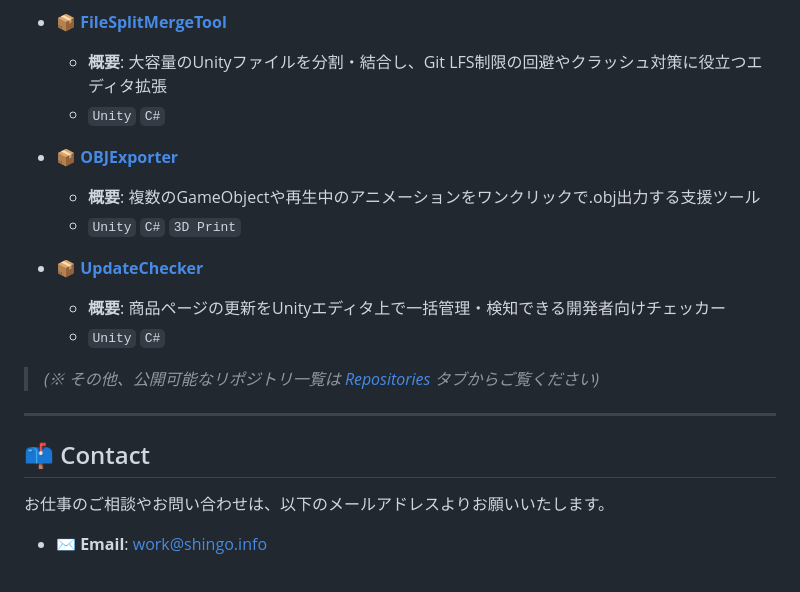
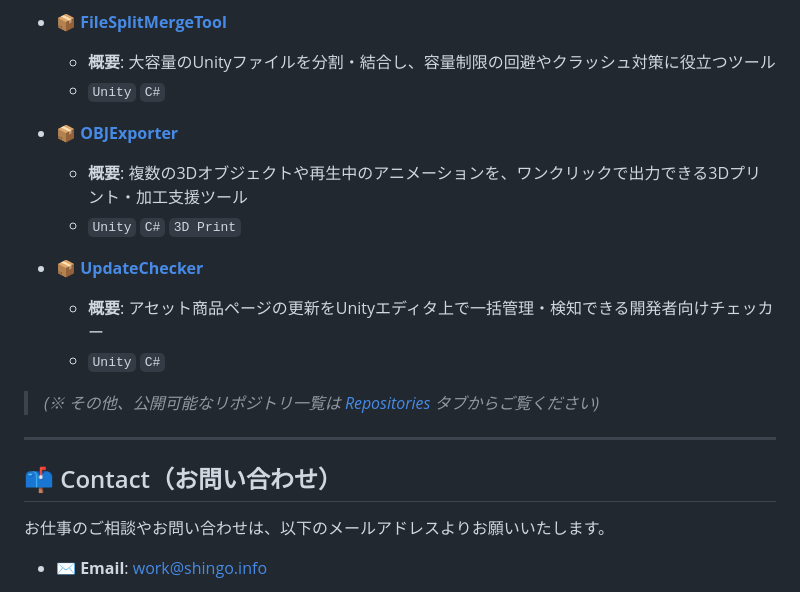
Before and after one commit to KatanoShingo/KatanoShingo, a Markdown page: README.md, the part around one of its changes. Rendered like a GitHub page.

```diff
--- a/README.md
+++ b/README.md
@@ -86,21 +86,21 @@ BOOTHにて公開・販売しているアセットやツール群です。
 
 - 📦 **[FileSplitMergeTool](https://feitas.booth.pm/items/6990234)**
-  - **概要**: 大容量のUnityファイルを分割・結合し、Git LFS制限の回避やクラッシュ対策に役立つエディタ拡張
+  - **概要**: 大容量のUnityファイルを分割・結合し、容量制限の回避やクラッシュ対策に役立つツール
   - `Unity` `C#`
 
 - 📦 **[OBJExporter](https://feitas.booth.pm/items/7005523)**
-  - **概要**: 複数のGameObjectや再生中のアニメーションをワンクリックで.obj出力する支援ツール
+  - **概要**: 複数の3Dオブジェクトや再生中のアニメーションを、ワンクリックで出力できる3Dプリント・加工支援ツール
   - `Unity` `C#` `3D Print`
 
 - 📦 **[UpdateChecker](https://feitas.booth.pm/items/7008337)**
-  - **概要**: 商品ページの更新をUnityエディタ上で一括管理・検知できる開発者向けチェッカー
+  - **概要**: アセット商品ページの更新をUnityエディタ上で一括管理・検知できる開発者向けチェッカー
   - `Unity` `C#`
 
 > *(※ その他、公開可能なリポジトリ一覧は [Repositories](https://github.com/KatanoShingo?tab=repositories) タブからご覧ください)*
 
 ---
 
-## 📫 Contact
+## 📫 Contact（お問い合わせ）
 
 お仕事のご相談やお問い合わせは、以下のメールアドレスよりお願いいたします。
 - ✉️ **Email**: [work@shingo.info](mailto:work@shingo.info)
```
Also changed, not shown: other parts of README.md (+18 -18 lines).
